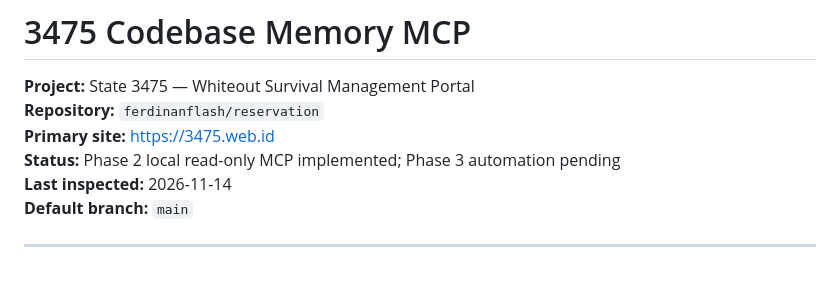
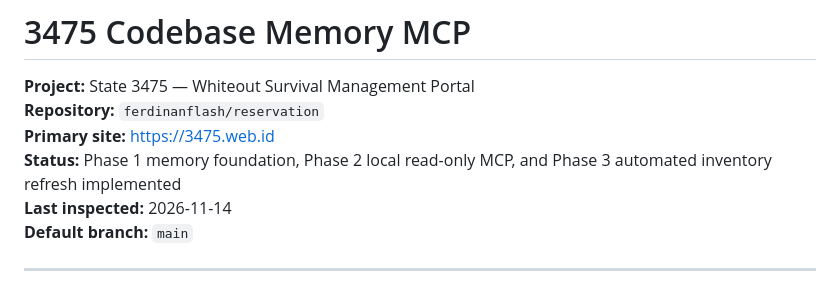
Before and after one commit to ferdinanflash/reservation, a Markdown page: docs/CODEBASE_MEMORY_MCP.md, the part around the change. GitHub-like rendering.

Commit message:
Mark Phase 3 codebase memory automation complete

```diff
--- a/docs/CODEBASE_MEMORY_MCP.md
+++ b/docs/CODEBASE_MEMORY_MCP.md
@@ -3,7 +3,7 @@
 **Project:** State 3475 — Whiteout Survival Management Portal
 **Repository:** `ferdinanflash/reservation`
 **Primary site:** https://3475.web.id
-**Status:** Phase 2 local read-only MCP implemented; Phase 3 automation pending
+**Status:** Phase 1 memory foundation, Phase 2 local read-only MCP, and Phase 3 automated inventory refresh implemented
 **Last inspected:** 2026-11-14
 **Default branch:** `main`
 
```
